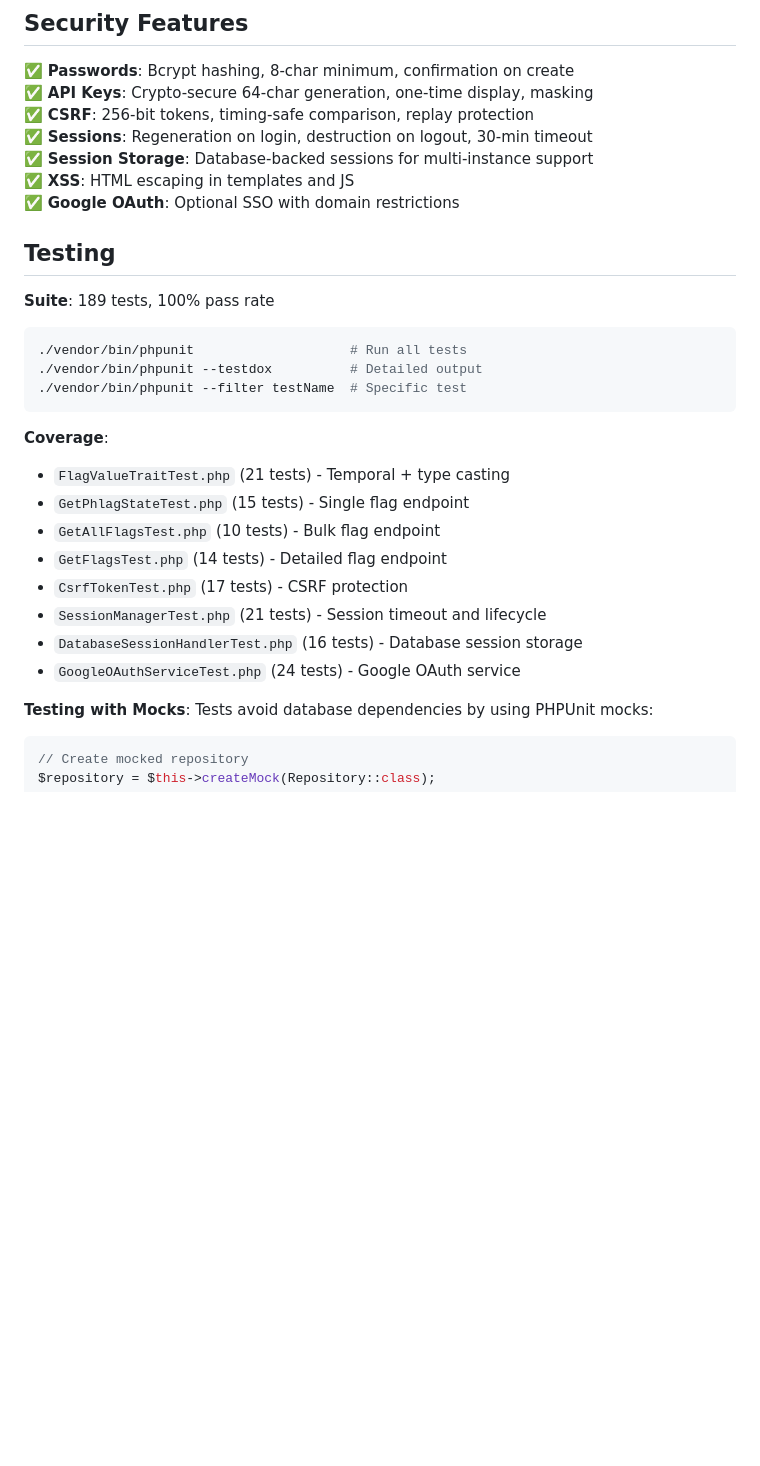
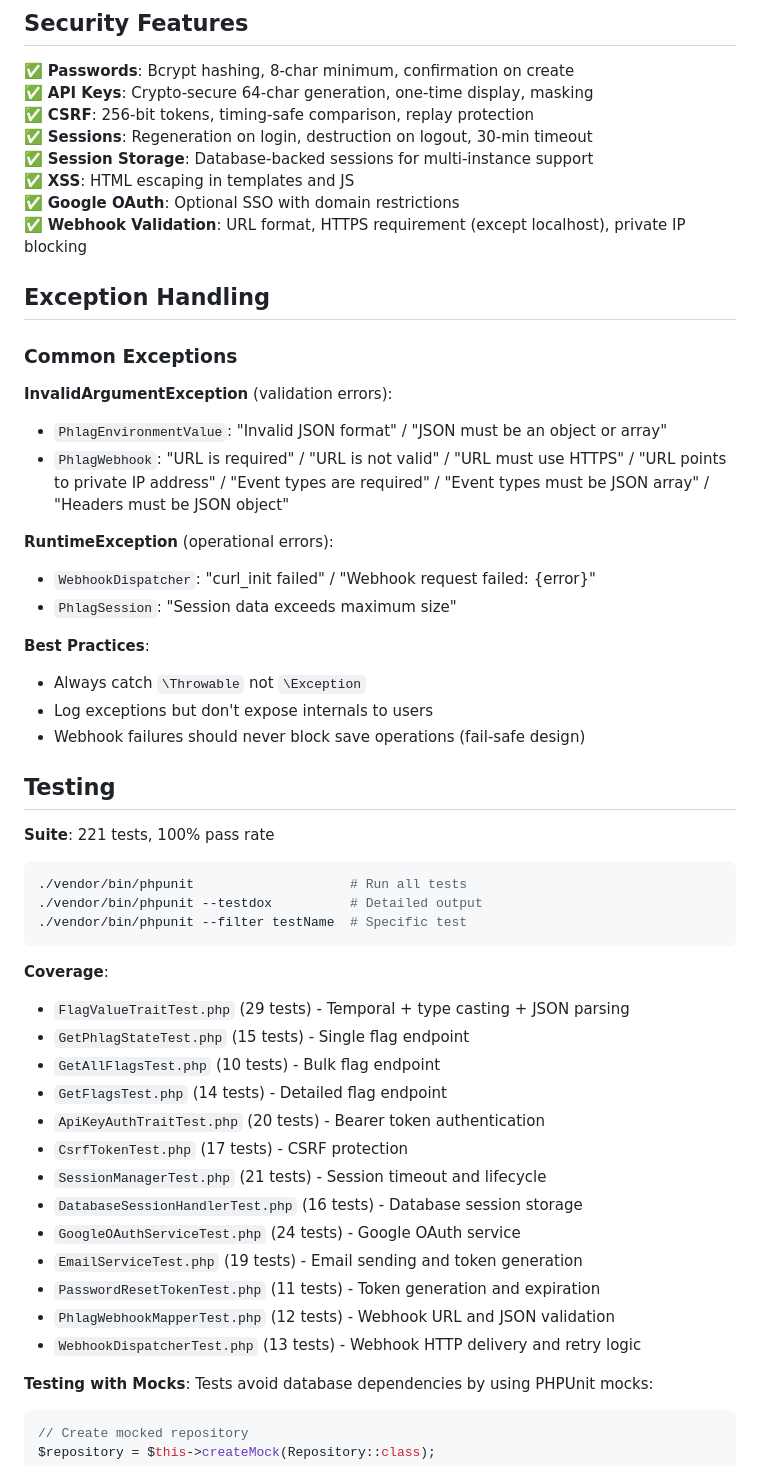
Before and after one commit to brianlmoon/phlag, a Markdown page: AGENTS.md, the part around one of its changes. Rendered like a GitHub page; blank space fills up the shorter version.

````diff
--- a/AGENTS.md
+++ b/AGENTS.md
@@ -106,10 +120,28 @@ Flag is **active** when:
 ✅ **Session Storage**: Database-backed sessions for multi-instance support
 ✅ **XSS**: HTML escaping in templates and JS
 ✅ **Google OAuth**: Optional SSO with domain restrictions
+✅ **Webhook Validation**: URL format, HTTPS requirement (except localhost), private IP blocking
+
+## Exception Handling
+
+### Common Exceptions
+
+**InvalidArgumentException** (validation errors):
+- `PhlagEnvironmentValue`: "Invalid JSON format" / "JSON must be an object or array"
+- `PhlagWebhook`: "URL is required" / "URL is not valid" / "URL must use HTTPS" / "URL points to private IP address" / "Event types are required" / "Event types must be JSON array" / "Headers must be JSON object"
+
+**RuntimeException** (operational errors):
+- `WebhookDispatcher`: "curl_init failed" / "Webhook request failed: {error}"
+- `PhlagSession`: "Session data exceeds maximum size"
+
+**Best Practices**:
+- Always catch `\Throwable` not `\Exception`
+- Log exceptions but don't expose internals to users
+- Webhook failures should never block save operations (fail-safe design)
 
 ## Testing
 
-**Suite**: 189 tests, 100% pass rate
+**Suite**: 221 tests, 100% pass rate
 
 ```bash
 ./vendor/bin/phpunit                    # Run all tests
@@ -118,14 +150,19 @@ Flag is **active** when:
 ```
 
 **Coverage**:
-- `FlagValueTraitTest.php` (21 tests) - Temporal + type casting
+- `FlagValueTraitTest.php` (29 tests) - Temporal + type casting + JSON parsing
 - `GetPhlagStateTest.php` (15 tests) - Single flag endpoint
 - `GetAllFlagsTest.php` (10 tests) - Bulk flag endpoint
 - `GetFlagsTest.php` (14 tests) - Detailed flag endpoint
+- `ApiKeyAuthTraitTest.php` (20 tests) - Bearer token authentication
 - `CsrfTokenTest.php` (17 tests) - CSRF protection
 - `SessionManagerTest.php` (21 tests) - Session timeout and lifecycle
 - `DatabaseSessionHandlerTest.php` (16 tests) - Database session storage
 - `GoogleOAuthServiceTest.php` (24 tests) - Google OAuth service
+- `EmailServiceTest.php` (19 tests) - Email sending and token generation
+- `PasswordResetTokenTest.php` (11 tests) - Token generation and expiration
+- `PhlagWebhookMapperTest.php` (12 tests) - Webhook URL and JSON validation
+- `WebhookDispatcherTest.php` (13 tests) - Webhook HTTP delivery and retry logic
 
 **Testing with Mocks**:
 Tests avoid database dependencies by using PHPUnit mocks:
````
Also changed, not shown: other parts of AGENTS.md (+89 -20 lines).
